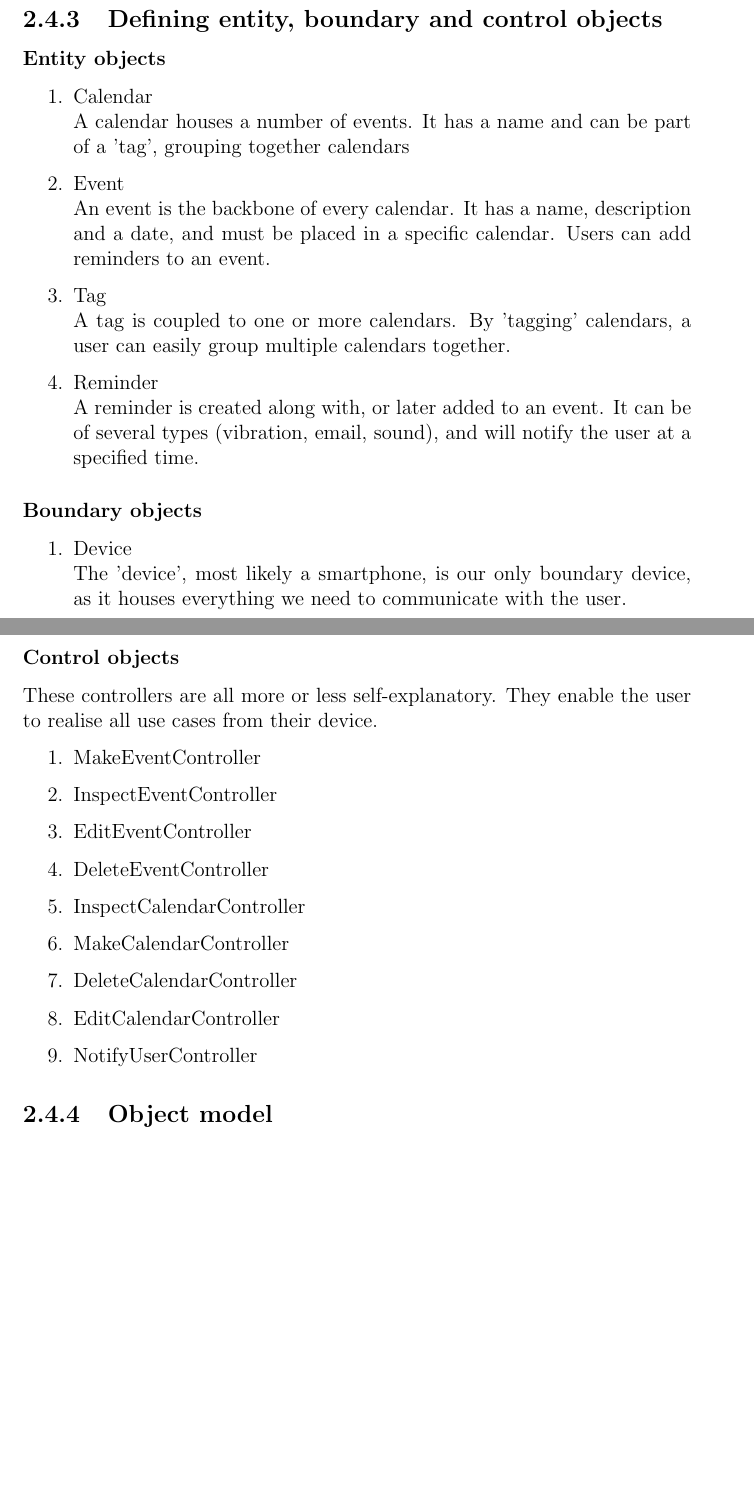
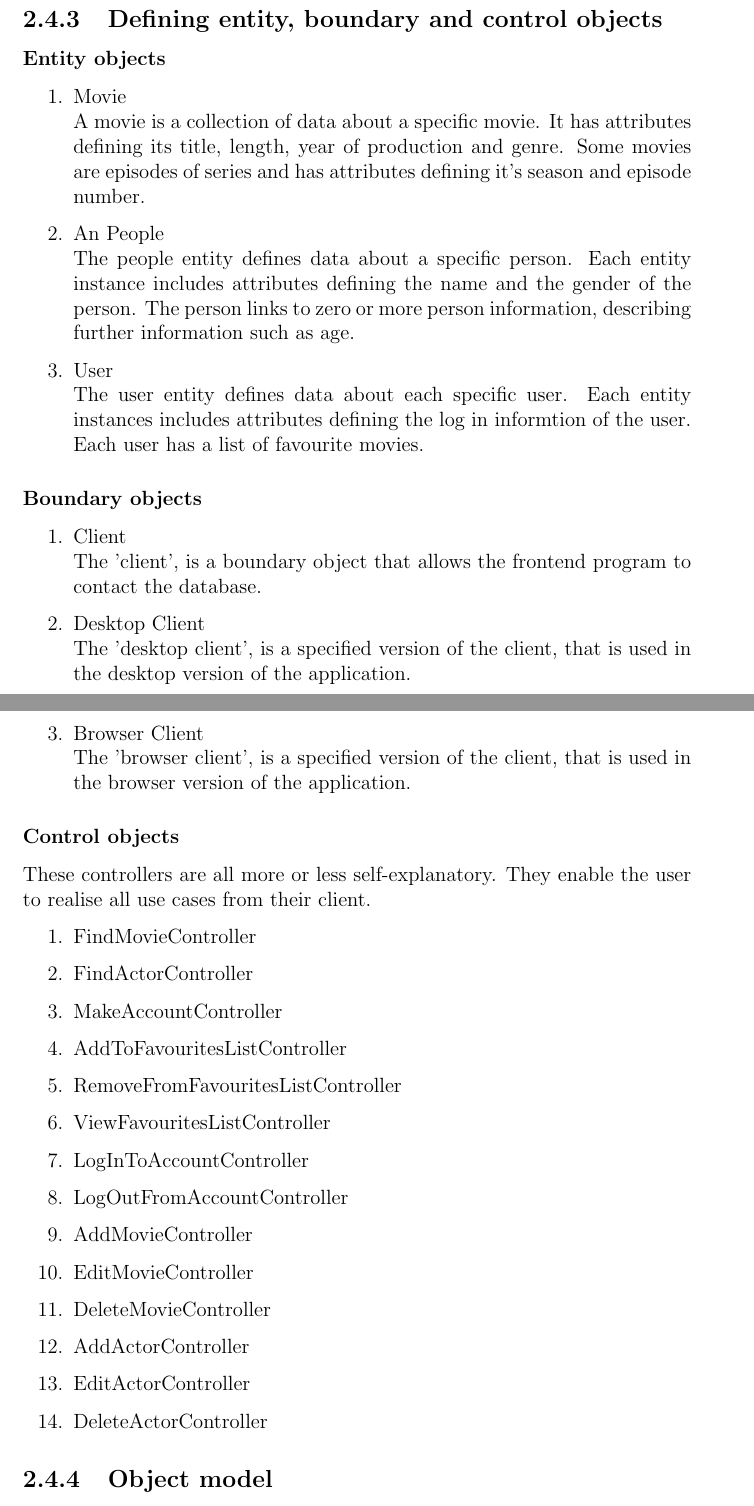
Before and after one commit to cholewa1992/BDSA-E2013-EXAM, a LaTeX document (Documentation/RAD/master.tex, which reads Documentation/RAD/proposedsystem.tex): two parts of pages 10 and 11 of 12, joined at a grey line, cut so that both start at the same text, the shorter picture padded with empty space. Compiled offline with pdfLaTeX.

Commit message:
Entity, Boundary, Control and class diagram

```diff
--- a/Documentation/RAD/proposedsystem.tex
+++ b/Documentation/RAD/proposedsystem.tex
@@ -140,37 +140,53 @@ The explanations furthermore include the relation between the actors and the use
 \subsubsection{Entity objects}
 
 \begin{enumerate}
-	\item[1.] Calendar \hfill \\
-	A calendar houses a number of events. It has a name and can be part of a 'tag', grouping together calendars
-	\item[2.] Event \hfill \\
-	An event is the backbone of every calendar. It has a name, description and a date, and must be placed in a specific calendar. Users can add reminders to an event.
-	\item[3.] Tag \hfill \\
-	A tag is coupled to one or more calendars. By 'tagging' calendars, a user can easily group multiple calendars together.
-	\item[4.] Reminder \hfill \\
-	A reminder is created along with, or later added to an event. It can be of several types (vibration, email, sound), and will notify the user at a specified time.
+	\item[1.] Movie \hfill \\
+	A movie is a collection of data about a specific movie. It has attributes defining its title, length, year of production and genre. Some movies are episodes of series and has attributes defining it's season and episode number.
+
+	\item[2.] An People \hfill \\
+	The people entity defines data about a specific person. Each entity instance includes attributes defining the name and the gender of the person. The person links to zero or more person information, describing further information such as age.
+
+	\item[3.] User \hfill \\
+	The user entity defines data about each specific user. Each entity instances includes attributes defining the log in informtion of the user. Each user has a list of favourite movies.
+
 \end{enumerate}
 
 \subsubsection{Boundary objects}
 
 \begin{enumerate}
-	\item[1.] Device \hfill \\
-	The 'device', most likely a smartphone, is our only boundary device, as it houses everything we need to communicate with the user.
+
+	\item[1.] Client \hfill \\
+	The 'client', is a boundary object that allows the frontend program to contact the database.
+
+	\item[2.] Desktop Client \hfill \\
+	The 'desktop client', is a specified version of the client, that is used in the desktop version of the application.
+
+	\item[3.] Browser Client \hfill \\
+	The 'browser client', is a specified version of the client, that is used in the browser version of the application.
+
 \end{enumerate}
 
 \subsubsection{Control objects}
 
-These controllers are all more or less self-explanatory. They enable the user to realise all use cases from their device.
+These controllers are all more or less self-explanatory. They enable the user to realise all use cases from their client.
 
 \begin{enumerate}
-	\item[1.] MakeEventController
-	\item[2.] InspectEventController
-	\item[3.] EditEventController
-	\item[4.] DeleteEventController
-	\item[5.] InspectCalendarController
-	\item[6.] MakeCalendarController
-	\item[7.] DeleteCalendarController
-	\item[8.] EditCalendarController
-	\item[9.] NotifyUserController
+	\item[1.] FindMovieController
+	\item[2.] FindActorController
+	\item[3.] MakeAccountController
+	\item[4.] AddToFavouritesListController
+	\item[5.] RemoveFromFavouritesListController
+	\item[6.] ViewFavouritesListController
+	\item[7.] LogInToAccountController
+	\item[8.] LogOutFromAccountController
+
+	\item[9.] AddMovieController
+ 	\item[10.] EditMovieController
+ 	\item[11.] DeleteMovieController
+ 	\item[12.] AddActorController
+ 	\item[13.] EditActorController
+ 	\item[14.] DeleteActorController
+
 \end{enumerate}
 
 \subsection{Object model}
```
Also changed, not shown: Documentation/RAD/Class Diagram.png (added), 1 other file.
